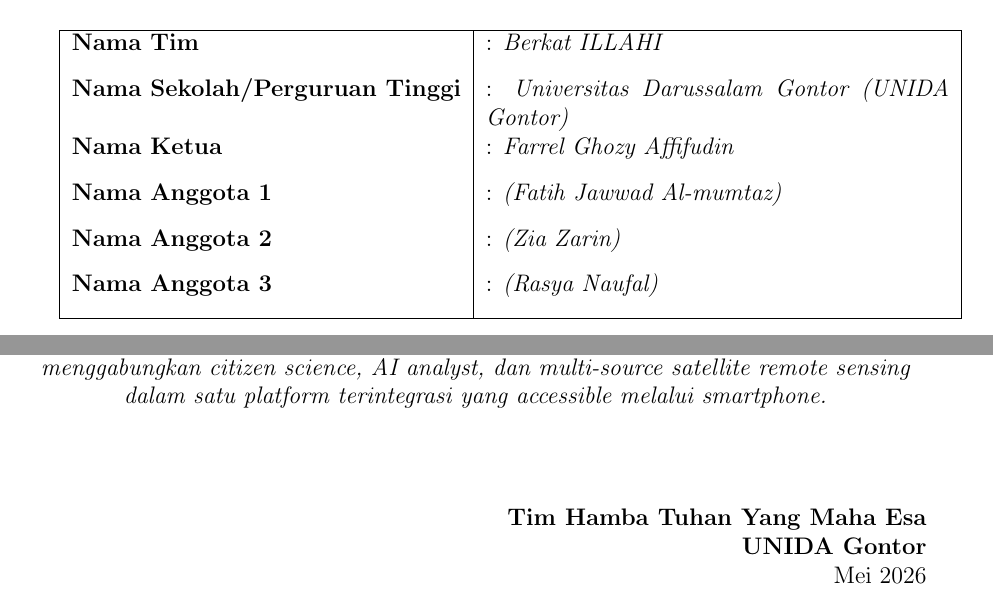
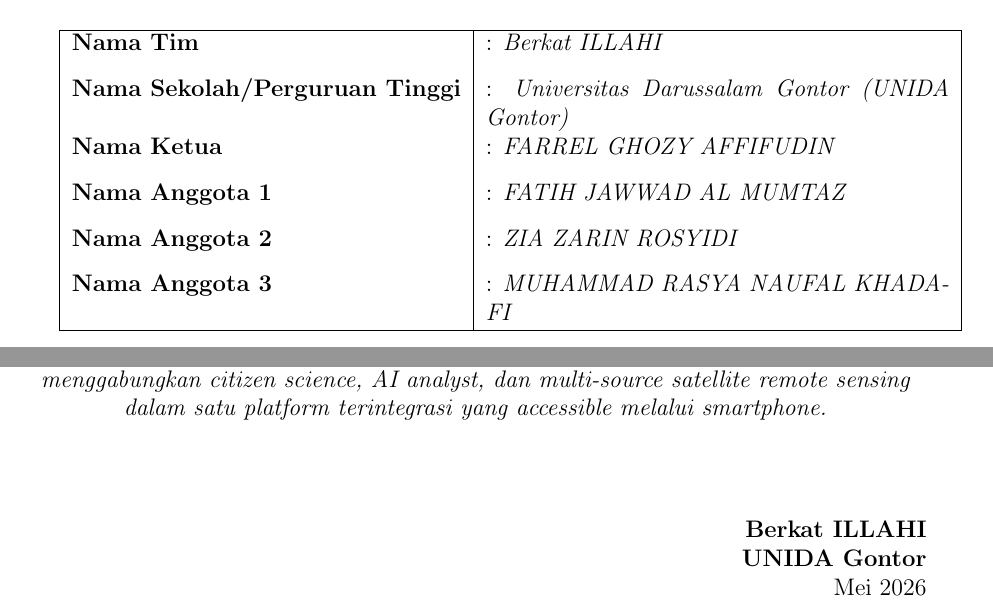
Before and after one commit to FarrelGhozy/Water-Presence-Monitoring-System, a LaTeX document (Rancangan-Proposal.tex): two parts of pages 1 and 20 of 20, joined at a grey line, cut so that both start at the same text. Compiled offline with pdfLaTeX.

Commit message:
perbaikan proposal lagi

```diff
--- a/Rancangan-Proposal.tex
+++ b/Rancangan-Proposal.tex
@@ -71,10 +71,10 @@
   \hline
   \textbf{Nama Tim} & : \textit{Berkat ILLAHI} \\[0.3cm]
   \textbf{Nama Sekolah/Perguruan Tinggi} & : \textit{Universitas Darussalam Gontor (UNIDA Gontor)} \\[0.3cm]
-  \textbf{Nama Ketua} & : \textit{Farrel Ghozy Affifudin} \\[0.3cm]
-  \textbf{Nama Anggota 1} & : \textit{(Fatih Jawwad Al-mumtaz)} \\[0.3cm]
-  \textbf{Nama Anggota 2} & : \textit{(Zia Zarin)} \\[0.3cm]
-  \textbf{Nama Anggota 3} & : \textit{(Rasya Naufal)} \\[0.3cm]
+  \textbf{Nama Ketua} & : \textit{FARREL GHOZY AFFIFUDIN} \\[0.3cm]
+  \textbf{Nama Anggota 1} & : \textit{FATIH JAWWAD AL MUMTAZ} \\[0.3cm]
+  \textbf{Nama Anggota 2} & : \textit{ZIA ZARIN ROSYIDI} \\[0.3cm]
+  \textbf{Nama Anggota 3} & : \textit{MUHAMMAD RASYA NAUFAL KHADAFI} \\[0.3cm]
   \hline
 \end{tabularx}
 
@@ -982,7 +982,7 @@
 \vspace{1cm}
 
 \begin{flushright}
-  \textbf{Tim Hamba Tuhan Yang Maha Esa} \\
+  \textbf{Berkat ILLAHI} \\
   \textbf{UNIDA Gontor} \\
   Mei 2026
 \end{flushright}
```
Also changed, not shown: Rancangan-Proposal.pdf, 1 other file.
